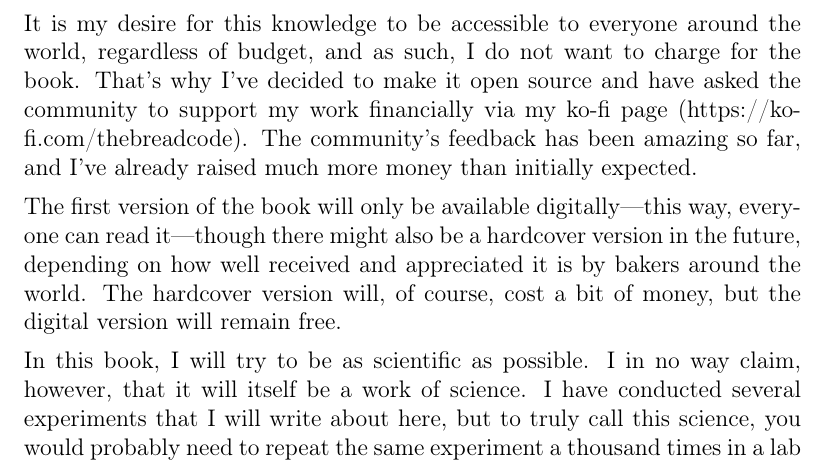
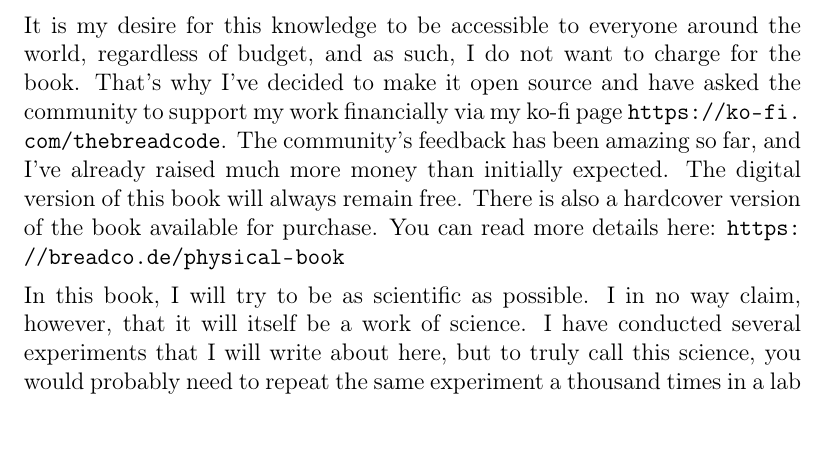
Before and after one commit to hendricius/the-sourdough-framework, a LaTeX thesis (book/book.tex, which reads book/intro/preface.tex): part of page 13 of 165, cut so that both start at the same text. Compiled offline with pdfLaTeX; a LaTeX package or settings file that is missing is left out.

Commit message:
Hardcover version of book (#109)
This adds information on the upcoming hardcover version of the book.

```diff
--- a/book/intro/preface.tex
+++ b/book/intro/preface.tex
@@ -164,13 +164,10 @@ and how to adapt them when things go wrong while making bread.
 It is my desire for this knowledge to be accessible to everyone around the world, regardless
 of budget, and as such, I do not want to charge for the book. That's why I've decided to make
 it open source and have asked the community to support my work financially via my ko-fi page
-(https://ko-fi.com/thebreadcode). The community's feedback has been amazing so far, and
-I've already raised much more money than initially expected.
-
-The first version of the book will only be available digitally---this way, everyone can read
-it---though there might also be a hardcover version in the future, depending on how well received
-and appreciated it is by bakers around the world. The hardcover version will, of course, cost a
-bit of money, but the digital version will remain free.
+\url{https://ko-fi.com/thebreadcode}. The community's feedback has been amazing so far, and
+I've already raised much more money than initially expected. The digital version of this book
+will always remain free. There is also a hardcover version of the book available for purchase.
+You can read more details here: \url{https://breadco.de/physical-book}
 
 In this book, I will try to be as scientific as possible. I in no way claim, however, that
 it will itself be a work of science. I have conducted several experiments that I will write
```
Also changed, not shown: README.md.
